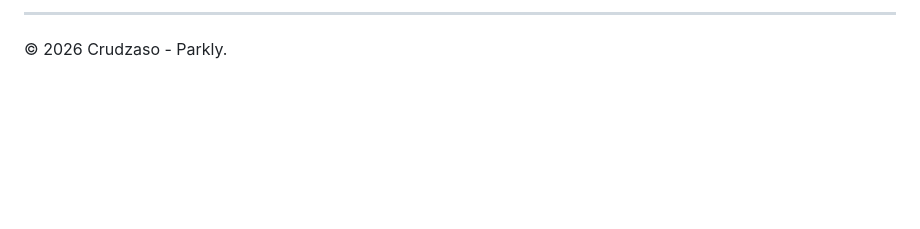
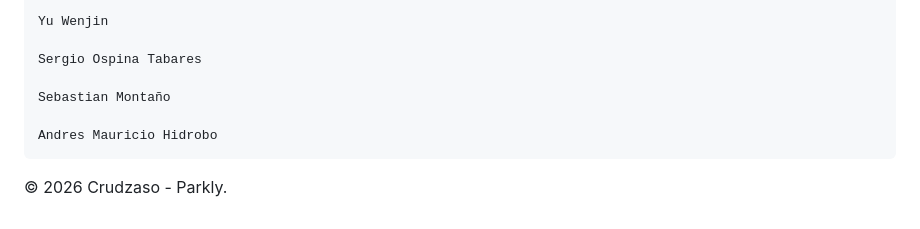
Before and after one commit to Riwi-io-Medellin/parkly-integrative-project-turing, a Markdown page: README.md, the part around one of its changes. GitHub-like rendering; blank space fills up the shorter version.

Commit message:
Refactor README for better structure and readability
Updated README formatting and improved clarity in sections.

```diff
--- a/README.md
+++ b/README.md
@@ -125,4 +197,10 @@ This project was developed by:
 
----
+    Yu Wenjin
+
+    Sergio Ospina Tabares
+
+    Sebastian Montaño
+
+    Andres Mauricio Hidrobo
 
 © 2026 Crudzaso - Parkly.
```
Also changed, not shown: other parts of README.md (+164 -92 lines).
